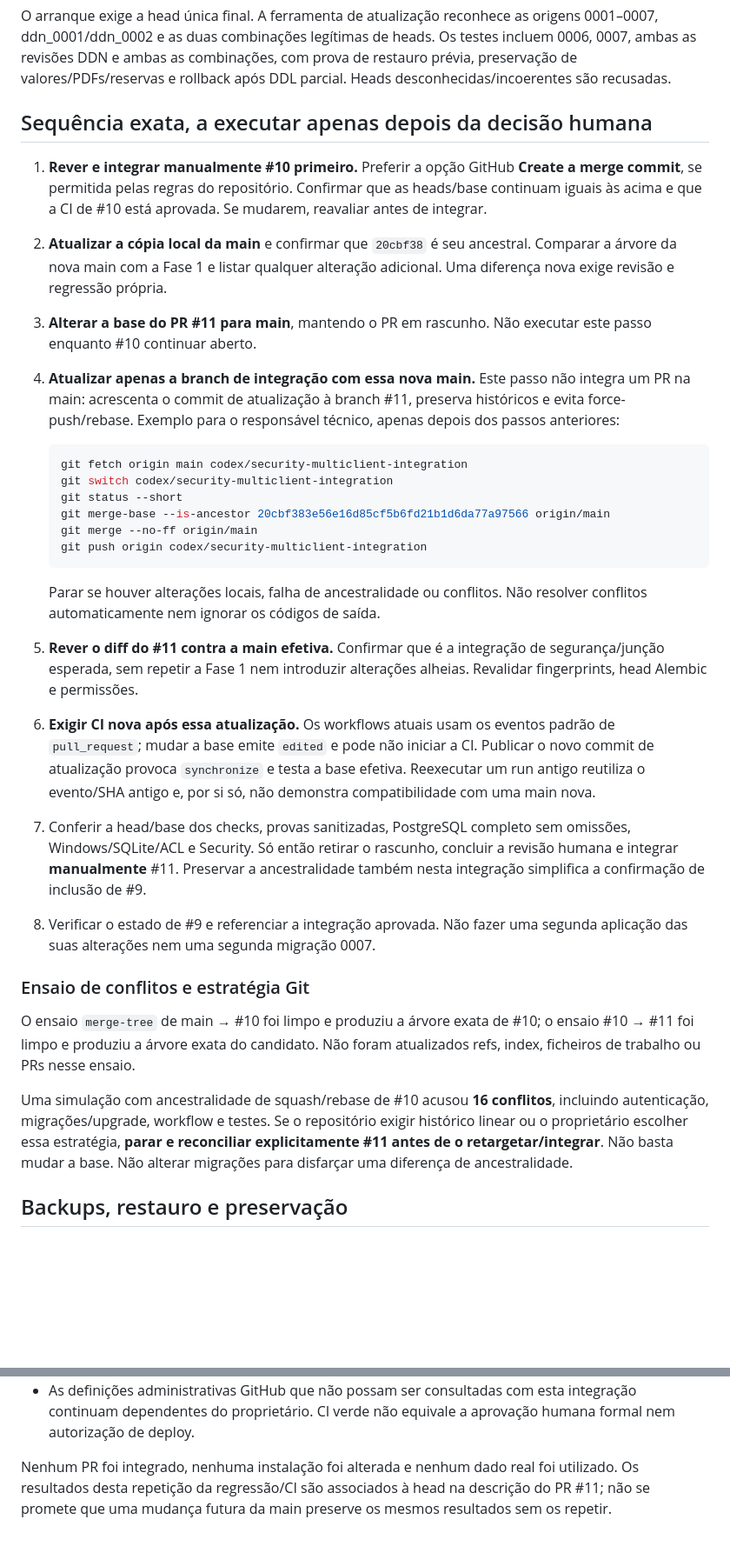
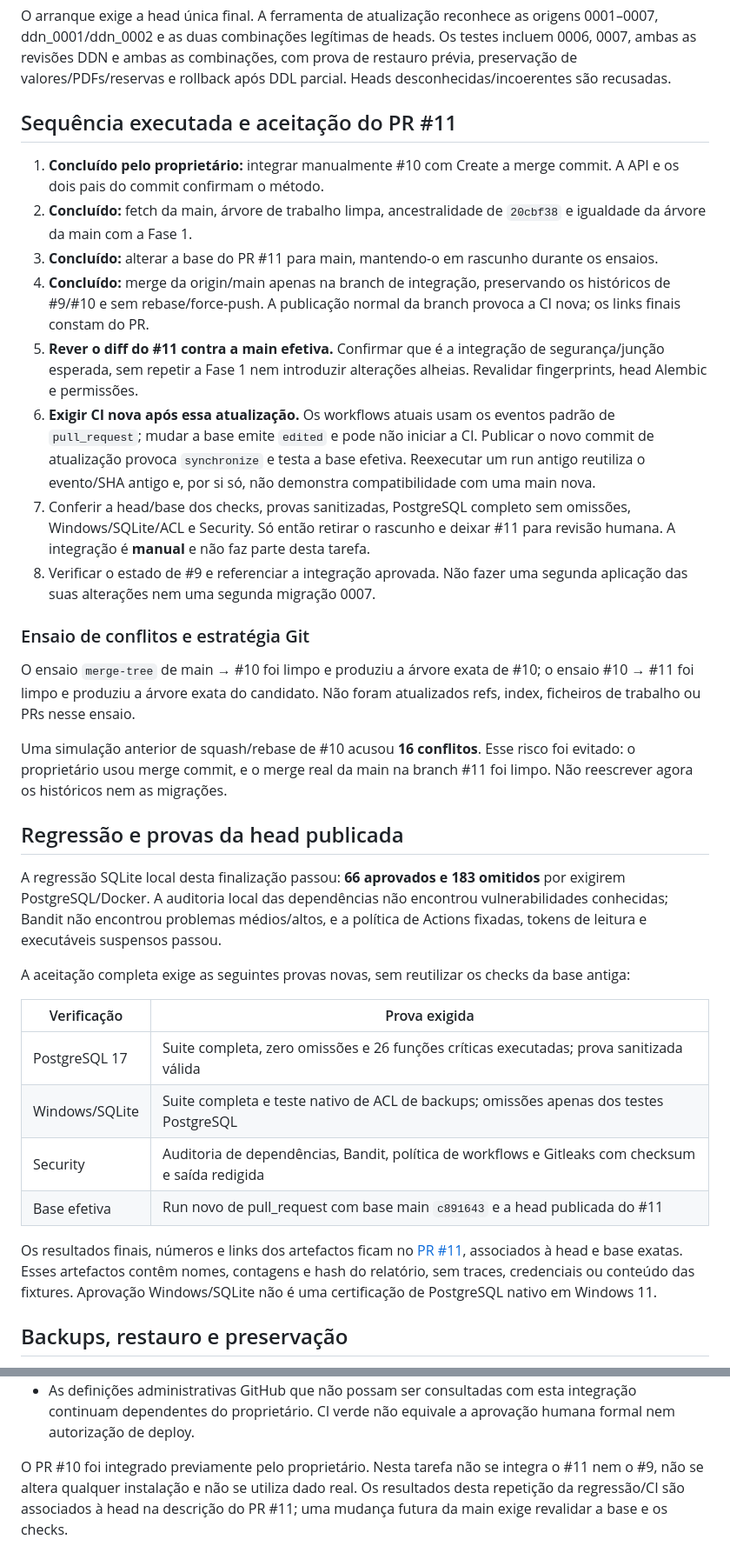
Before and after one commit to MickaTDN/iberbag-wms, a Markdown page: docs/PREPARACAO_FINAL_INTEGRACAO.md, 2 parts joined by grey strips. Shown at 87% size. GitHub-like rendering; blank space fills up the shorter version.

Commit message:
Record post-merge security review, migration and recovery gates

````diff
--- a/docs/PREPARACAO_FINAL_INTEGRACAO.md
+++ b/docs/PREPARACAO_FINAL_INTEGRACAO.md
@@ -56,33 +66,17 @@ Os testes incluem 0006, 0007, ambas as revisões DDN e ambas as combinações,
 com prova de restauro prévia, preservação de valores/PDFs/reservas e rollback
 após DDL parcial. Heads desconhecidas/incoerentes são recusadas.
 
-## Sequência exata, a executar apenas depois da decisão humana
+## Sequência executada e aceitação do PR #11
 
-1. **Rever e integrar manualmente #10 primeiro.** Preferir a opção GitHub
-   **Create a merge commit**, se permitida pelas regras do repositório.
-   Confirmar que as heads/base continuam iguais às acima e que a CI de #10
-   está aprovada. Se mudarem, reavaliar antes de integrar.
-2. **Atualizar a cópia local da main** e confirmar que `20cbf38` é seu ancestral.
-   Comparar a árvore da nova main com a Fase 1 e listar qualquer alteração
-   adicional. Uma diferença nova exige revisão e regressão própria.
-3. **Alterar a base do PR #11 para main**, mantendo o PR em rascunho.
-   Não executar este passo enquanto #10 continuar aberto.
-4. **Atualizar apenas a branch de integração com essa nova main.** Este passo
-   não integra um PR na main: acrescenta o commit de atualização à branch #11,
-   preserva históricos e evita force-push/rebase. Exemplo para o responsável
-   técnico, apenas depois dos passos anteriores:
-
-   ```sh
-   git fetch origin main codex/security-multiclient-integration
-   git switch codex/security-multiclient-integration
-   git status --short
-   git merge-base --is-ancestor 20cbf383e56e16d85cf5b6fd21b1d6da77a97566 origin/main
-   git merge --no-ff origin/main
-   git push origin codex/security-multiclient-integration
-   ```
-
-   Parar se houver alterações locais, falha de ancestralidade ou conflitos.
-   Não resolver conflitos automaticamente nem ignorar os códigos de saída.
+1. **Concluído pelo proprietário:** integrar manualmente #10 com Create a merge
+   commit. A API e os dois pais do commit confirmam o método.
+2. **Concluído:** fetch da main, árvore de trabalho limpa, ancestralidade de
+   `20cbf38` e igualdade da árvore da main com a Fase 1.
+3. **Concluído:** alterar a base do PR #11 para main, mantendo-o em rascunho
+   durante os ensaios.
+4. **Concluído:** merge da origin/main apenas na branch de integração,
+   preservando os históricos de #9/#10 e sem rebase/force-push. A publicação
+   normal da branch provoca a CI nova; os links finais constam do PR.
 5. **Rever o diff do #11 contra a main efetiva.** Confirmar que é a integração
    de segurança/junção esperada, sem repetir a Fase 1 nem introduzir alterações
    alheias. Revalidar fingerprints, head Alembic e permissões.
@@ -92,9 +86,8 @@ após DDL parcial. Heads desconhecidas/incoerentes são recusadas.
    efetiva. Reexecutar um run antigo reutiliza o evento/SHA antigo e, por si só,
    não demonstra compatibilidade com uma main nova.
 7. Conferir a head/base dos checks, provas sanitizadas, PostgreSQL completo sem
-   omissões, Windows/SQLite/ACL e Security. Só então retirar o rascunho, concluir
-   a revisão humana e integrar **manualmente** #11. Preservar a ancestralidade
-   também nesta integração simplifica a confirmação de inclusão de #9.
+   omissões, Windows/SQLite/ACL e Security. Só então retirar o rascunho e deixar
+   #11 para revisão humana. A integração é **manual** e não faz parte desta tarefa.
 8. Verificar o estado de #9 e referenciar a integração aprovada. Não fazer uma
    segunda aplicação das suas alterações nem uma segunda migração 0007.
 
@@ -104,11 +97,32 @@ O ensaio `merge-tree` de main → #10 foi limpo e produziu a árvore exata de #1
 o ensaio #10 → #11 foi limpo e produziu a árvore exata do candidato.
 Não foram atualizados refs, index, ficheiros de trabalho ou PRs nesse ensaio.
 
-Uma simulação com ancestralidade de squash/rebase de #10 acusou **16 conflitos**,
-incluindo autenticação, migrações/upgrade, workflow e testes. Se o repositório
-exigir histórico linear ou o proprietário escolher essa estratégia, **parar e
-reconciliar explicitamente #11 antes de o retargetar/integrar**. Não basta mudar
-a base. Não alterar migrações para disfarçar uma diferença de ancestralidade.
+Uma simulação anterior de squash/rebase de #10 acusou **16 conflitos**. Esse
+risco foi evitado: o proprietário usou merge commit, e o merge real da main na
+branch #11 foi limpo. Não reescrever agora os históricos nem as migrações.
+
+## Regressão e provas da head publicada
+
+A regressão SQLite local desta finalização passou: **66 aprovados e 183 omitidos**
+por exigirem PostgreSQL/Docker. A auditoria local das dependências não encontrou
+vulnerabilidades conhecidas; Bandit não encontrou problemas médios/altos, e a
+política de Actions fixadas, tokens de leitura e executáveis suspensos passou.
+
+A aceitação completa exige as seguintes provas novas, sem reutilizar os checks
+da base antiga:
+
+| Verificação | Prova exigida |
+|---|---|
+| PostgreSQL 17 | Suite completa, zero omissões e 26 funções críticas executadas; prova sanitizada válida |
+| Windows/SQLite | Suite completa e teste nativo de ACL de backups; omissões apenas dos testes PostgreSQL |
+| Security | Auditoria de dependências, Bandit, política de workflows e Gitleaks com checksum e saída redigida |
+| Base efetiva | Run novo de pull_request com base main `c891643` e a head publicada do #11 |
+
+Os resultados finais, números e links dos artefactos ficam no
+[PR #11](https://github.com/MickaTDN/iberbag-wms/pull/11), associados à head e
+base exatas. Esses artefactos contêm nomes, contagens e hash do relatório, sem
+traces, credenciais ou conteúdo das fixtures. Aprovação Windows/SQLite não é
+uma certificação de PostgreSQL nativo em Windows 11.
 
 ## Backups, restauro e preservação
 
@@ -159,7 +173,7 @@ Riscos/condições que permanecem:
   integração continuam dependentes do proprietário. CI verde não equivale a
   aprovação humana formal nem autorização de deploy.
 
-Nenhum PR foi integrado, nenhuma instalação foi alterada e nenhum dado real foi
-utilizado. Os resultados desta repetição da regressão/CI são associados à head
-na descrição do PR #11; não se promete que uma mudança futura da main preserve
-os mesmos resultados sem os repetir.
+O PR #10 foi integrado previamente pelo proprietário. Nesta tarefa não se integra
+o #11 nem o #9, não se altera qualquer instalação e não se utiliza dado real.
+Os resultados desta repetição da regressão/CI são associados à head na descrição
+do PR #11; uma mudança futura da main exige revalidar a base e os checks.
````
Also changed, not shown: other parts of docs/PREPARACAO_FINAL_INTEGRACAO.md (+26 -16 lines), docs/ESPECIFICACAO.md (+1 -1 lines), docs/INTEGRACAO_SEGURANCA_MULTICLIENTE.md (+20 -14 lines).
